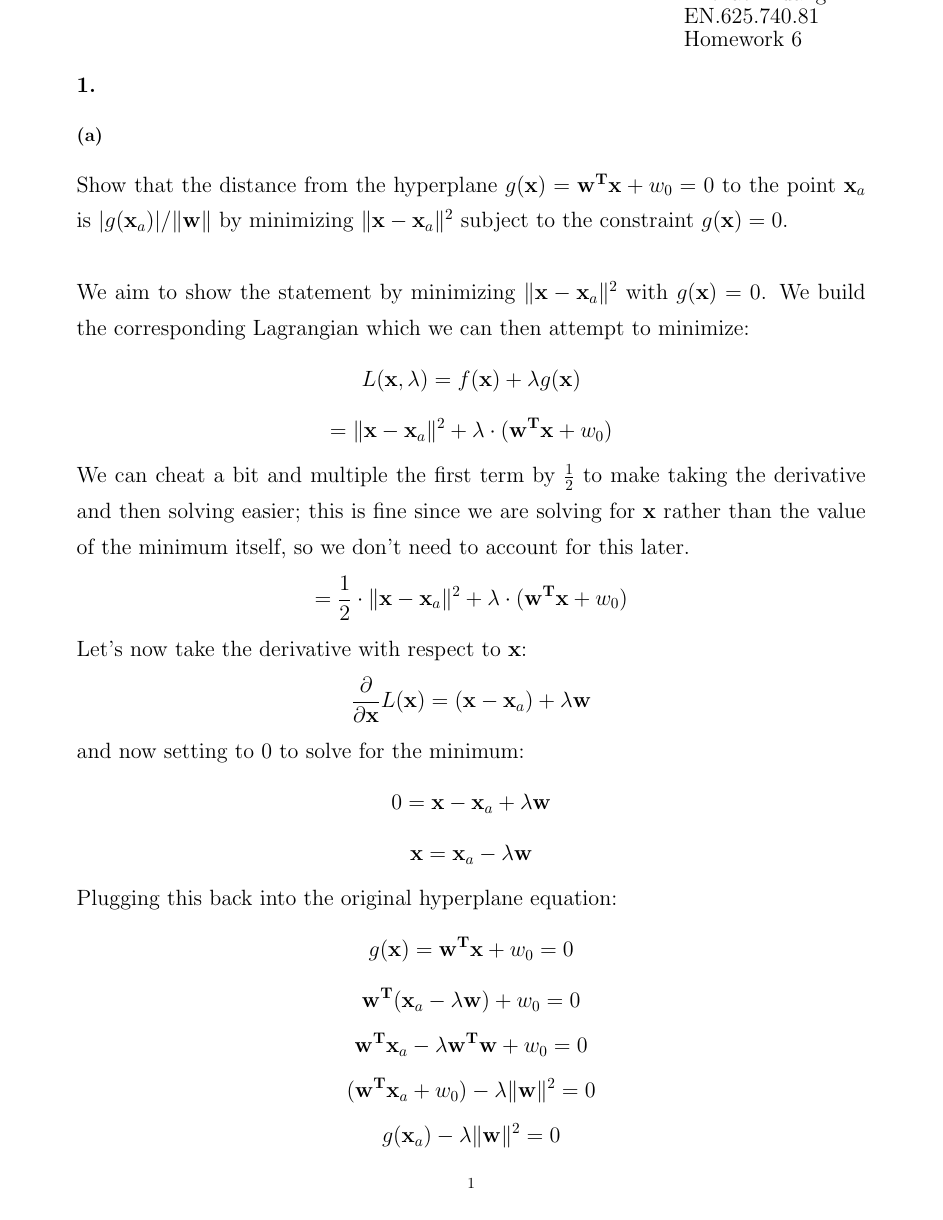
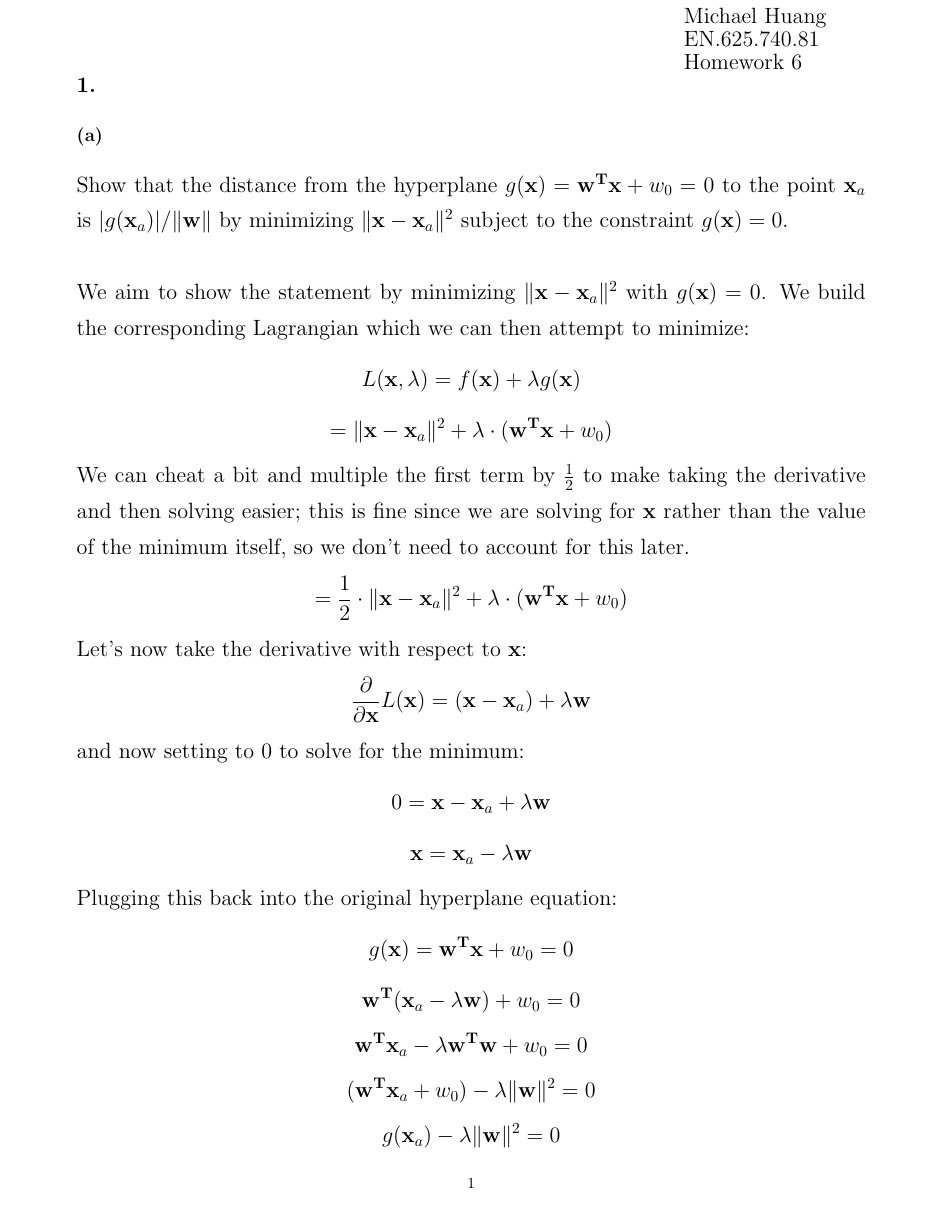
Before and after one commit to michaelghuang19/EN.625.740.81, a LaTeX document (Module 6/mhuang_hw6.tex): page 1 of 19. Compiled offline with pdfLaTeX.

Commit message:
Fix header

```diff
--- a/Module 6/mhuang_hw6.tex
+++ b/Module 6/mhuang_hw6.tex
@@ -1,6 +1,6 @@
 \documentclass{article}
 \linespread{1.3}
-\usepackage[margin=50pt, headheight=60pt, headsep=20pt]{geometry}
+\usepackage[margin=50pt, headheight=100pt, headsep=5pt]{geometry}
 \usepackage{amsmath, amssymb, amsthm, tikz, fancyhdr, float, graphicx, spverbatim, systeme}
 \pagestyle{fancy}
 \renewcommand{\headrulewidth}{0pt}
```
Also changed, not shown: Module 6/mhuang_hw6.pdf.
